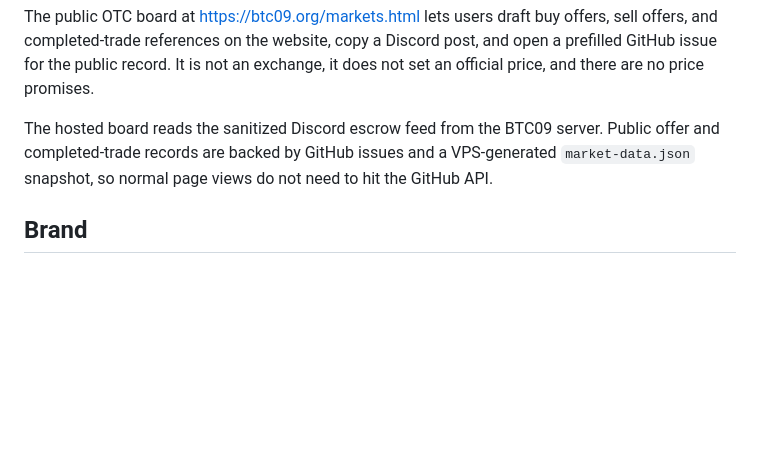
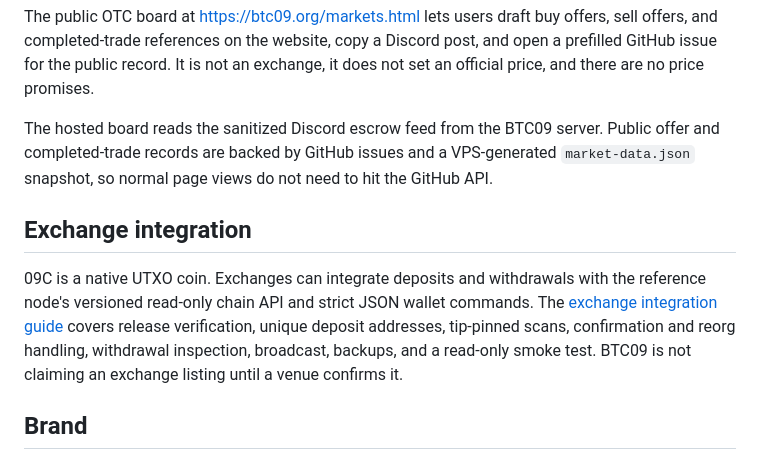
Before and after one commit to krutftw/bitcoin09, a Markdown page: README.md, the part around the change. Rendered like a GitHub page; blank space fills up the shorter version.

Commit message:
Document BTC09 exchange integration contract

```diff
--- a/README.md
+++ b/README.md
@@ -216,6 +216,15 @@ Public offer and completed-trade records are backed by GitHub issues and a
 VPS-generated `market-data.json` snapshot, so normal page views do not need to
 hit the GitHub API.
 
+## Exchange integration
+
+09C is a native UTXO coin. Exchanges can integrate deposits and withdrawals
+with the reference node's versioned read-only chain API and strict JSON wallet
+commands. The [exchange integration guide](docs/EXCHANGE-INTEGRATION.md) covers
+release verification, unique deposit addresses, tip-pinned scans, confirmation
+and reorg handling, withdrawal inspection, broadcast, backups, and a read-only
+smoke test. BTC09 is not claiming an exchange listing until a venue confirms it.
+
 ## Brand
 
 Logo and brand files are in [BRAND.md](BRAND.md). Use these instead of
```
Also changed, not shown: docs/EXCHANGE-INTEGRATION.md (added, +330 -0 lines), docs/EXCHANGE-LISTING.md (+90 -72 lines).
